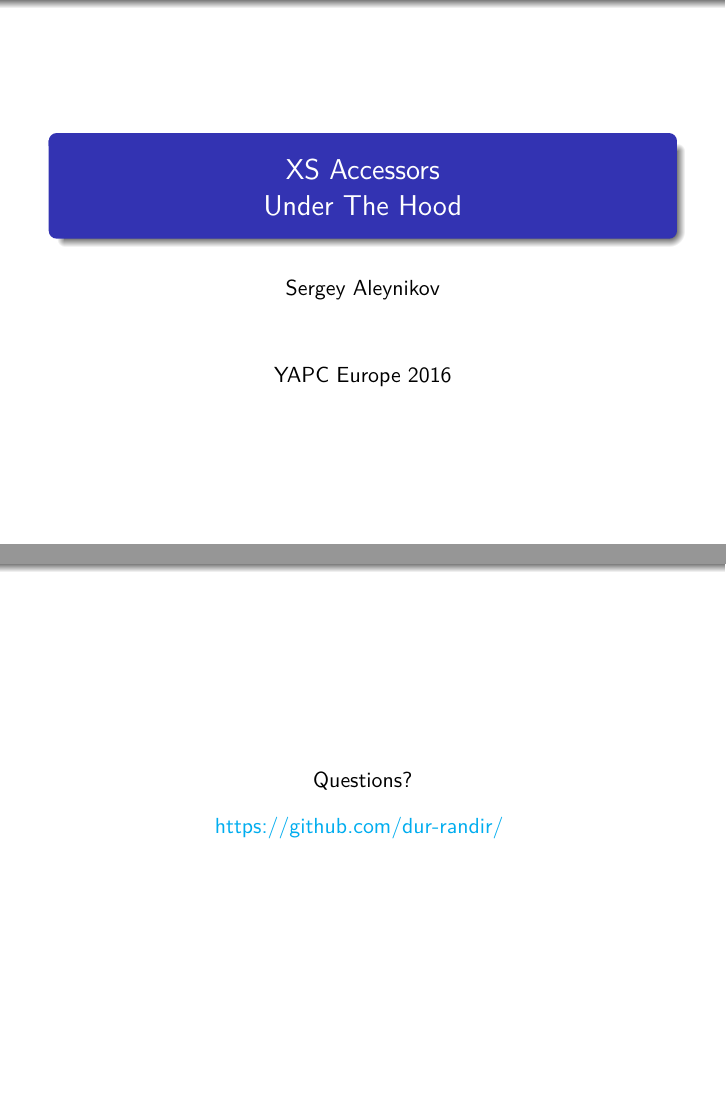
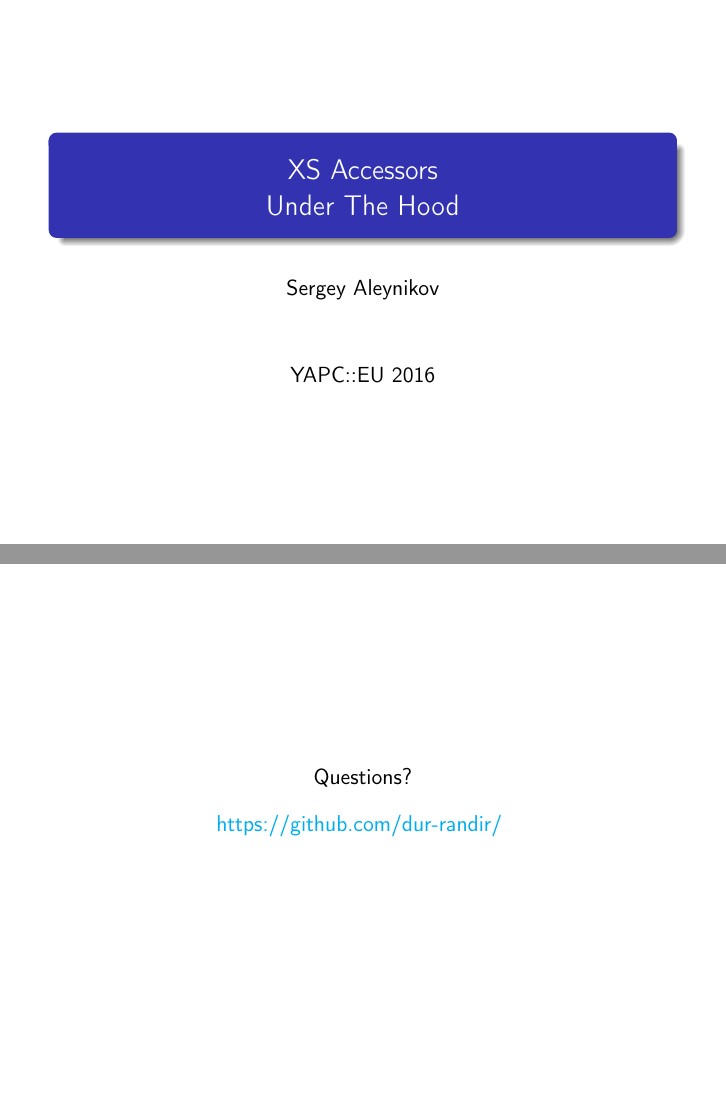
Before and after one commit to dur-randir/yapc-eu-2016, LaTeX slides (xs-accessors.tex): pages 1 and 27 of 27, joined at a grey line. Compiled offline with pdfLaTeX.

Commit message:
cleanup tex source

```diff
--- a/xs-accessors.tex
+++ b/xs-accessors.tex
@@ -31,4 +22,4 @@
-\date[August 2016]{YAPC Europe 2016}
+\date[August 2016]{YAPC::EU 2016}
 
 \begin{document}{
 
@@ -415,8 +403,7 @@ Class::Accessor::Inherited::XS::register_types(
 };
 \end{perlcode}
 \end{frame}
-
-}
+} % ends white-on-black
 
 \begin{frame}
 \center{
```
Also changed, not shown: xs-accessors.pdf, xs-accessors.tex (14 more changed lines).
